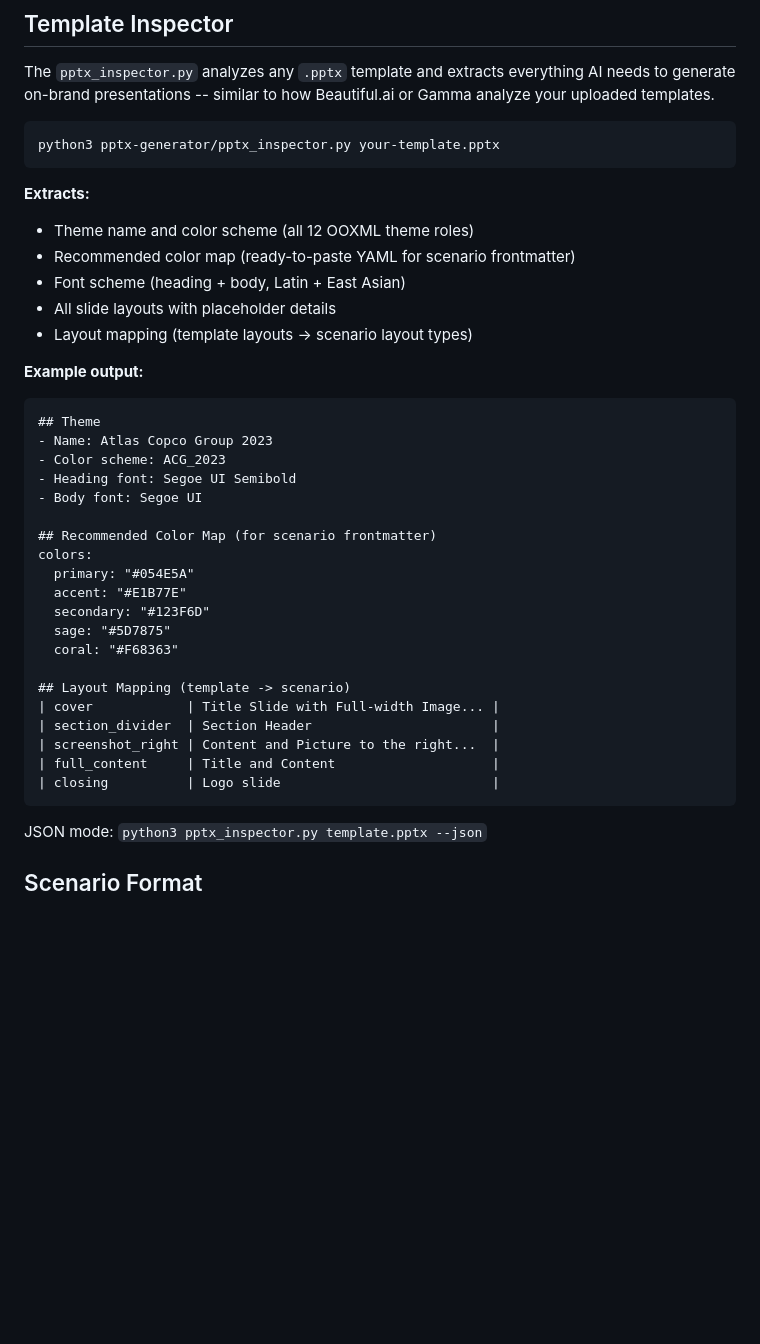
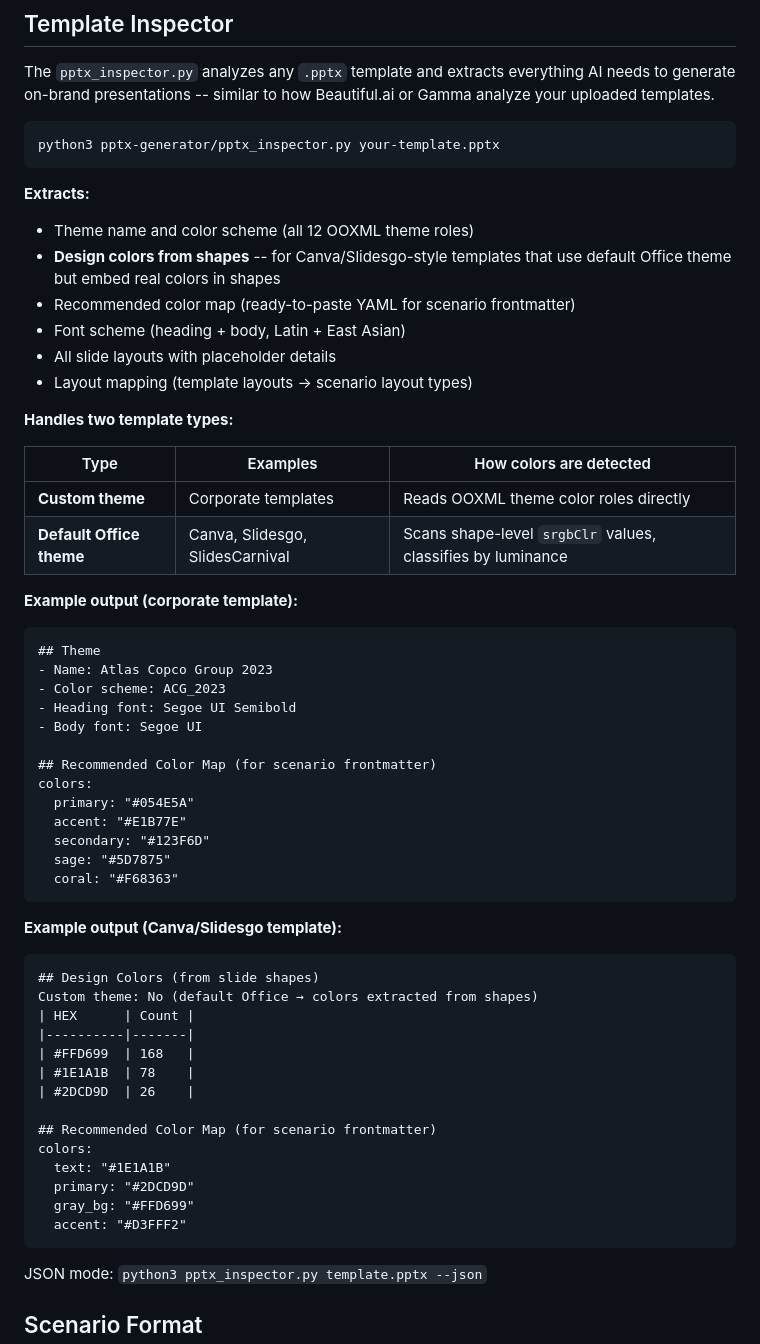
Before and after one commit to cyanluna-git/cyanluna.tools, a Markdown page: README.md, the part around the change. Rendered like a GitHub page; blank space fills up the shorter version.

Commit message:
Update README: document Canva/Slidesgo design color extraction
Inspector now handles two template types — corporate (custom theme) and
Canva/Slidesgo-style (default Office theme with design colors in shapes).
Added examples for both in the Template Inspector section.

Co-Authored-By: Claude Opus 4.6 <noreply@anthropic.com>

````diff
--- a/README.md
+++ b/README.md
@@ -64,12 +64,20 @@ python3 pptx-generator/pptx_inspector.py your-template.pptx
 
 **Extracts:**
 - Theme name and color scheme (all 12 OOXML theme roles)
+- **Design colors from shapes** -- for Canva/Slidesgo-style templates that use default Office theme but embed real colors in shapes
 - Recommended color map (ready-to-paste YAML for scenario frontmatter)
 - Font scheme (heading + body, Latin + East Asian)
 - All slide layouts with placeholder details
 - Layout mapping (template layouts -> scenario layout types)
 
-**Example output:**
+**Handles two template types:**
+
+| Type | Examples | How colors are detected |
+|------|----------|------------------------|
+| **Custom theme** | Corporate templates | Reads OOXML theme color roles directly |
+| **Default Office theme** | Canva, Slidesgo, SlidesCarnival | Scans shape-level `srgbClr` values, classifies by luminance |
+
+**Example output (corporate template):**
 ```
 ## Theme
 - Name: Atlas Copco Group 2023
@@ -84,13 +92,24 @@ colors:
   secondary: "#123F6D"
   sage: "#5D7875"
   coral: "#F68363"
+```
 
-## Layout Mapping (template -> scenario)
-| cover            | Title Slide with Full-width Image... |
-| section_divider  | Section Header                       |
-| screenshot_right | Content and Picture to the right...  |
-| full_content     | Title and Content                    |
-| closing          | Logo slide                           |
+**Example output (Canva/Slidesgo template):**
+```
+## Design Colors (from slide shapes)
+Custom theme: No (default Office → colors extracted from shapes)
+| HEX      | Count |
+|----------|-------|
+| #FFD699  | 168   |
+| #1E1A1B  | 78    |
+| #2DCD9D  | 26    |
+
+## Recommended Color Map (for scenario frontmatter)
+colors:
+  text: "#1E1A1B"
+  primary: "#2DCD9D"
+  gray_bg: "#FFD699"
+  accent: "#D3FFF2"
 ```
 
 JSON mode: `python3 pptx_inspector.py template.pptx --json`
````
